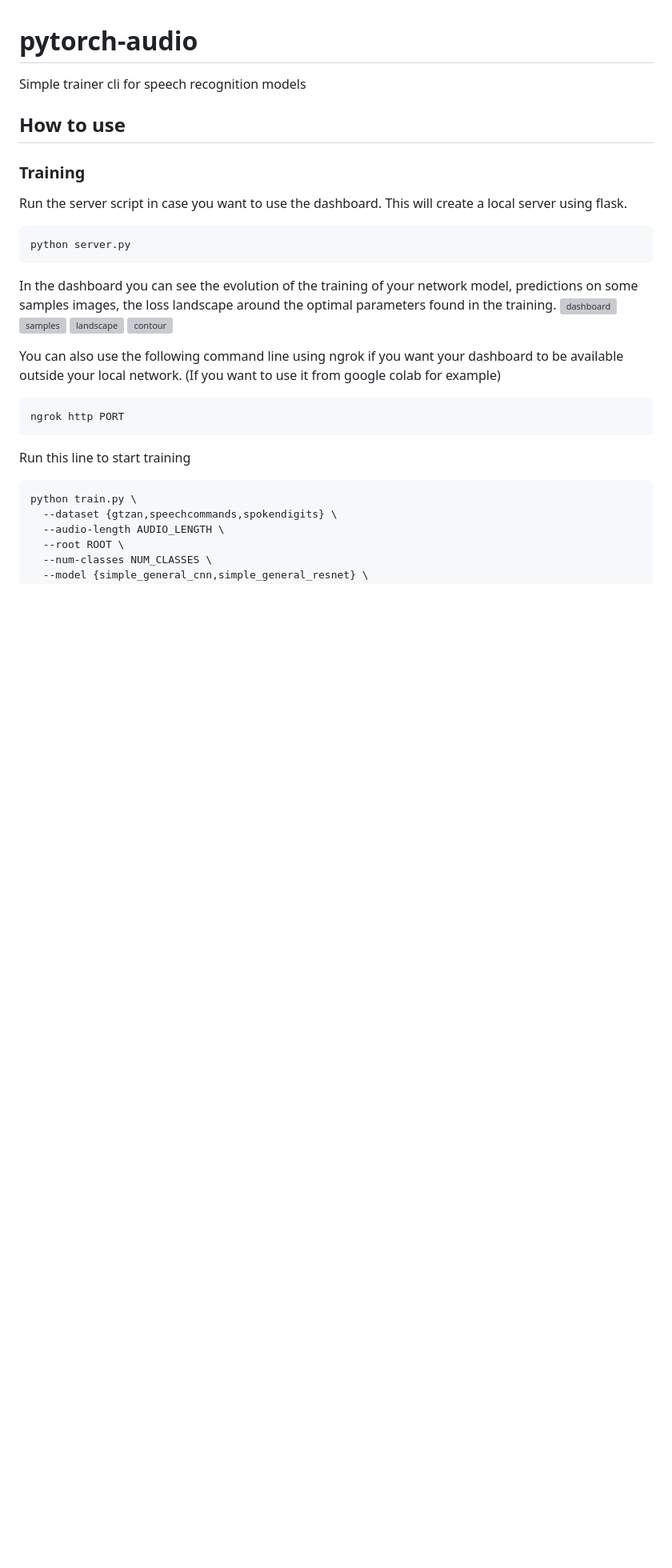
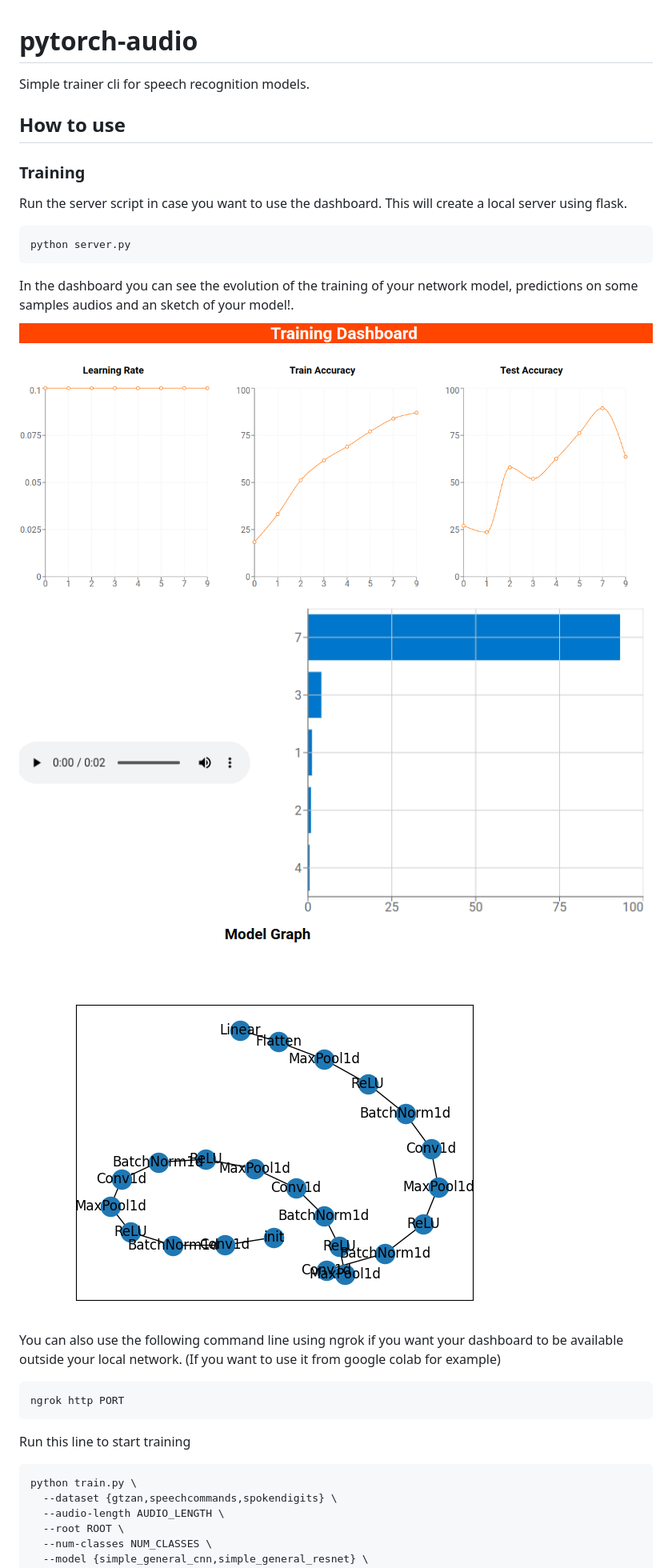
Before and after one commit to elvin-mark/pytorch-audio, a Markdown page: README.md, the part around the change printed below. Shown: that part at 80% size. Rendered like a GitHub page; pictures changed too: samples/dashboard.png (added), samples/modelgraph.png (added), samples/samples.png (added); blank space fills up the shorter version; grey boxes are pictures that could not be loaded.

````diff
--- a/README.md
+++ b/README.md
@@ -1,6 +1,6 @@
 # pytorch-audio
 
-Simple trainer cli for speech recognition models
+Simple trainer cli for speech recognition models.
 
 ## How to use
 
@@ -12,11 +12,10 @@ Run the server script in case you want to use the dashboard. This will create a
 python server.py
 ```
 
-In the dashboard you can see the evolution of the training of your network model, predictions on some samples images, the loss landscape around the optimal parameters found in the training.
+In the dashboard you can see the evolution of the training of your network model, predictions on some samples audios and an sketch of your model!.
 ![dashboard](samples/dashboard.png?raw=true "Dashboard")
 ![samples](samples/samples.png?raw=true "Samples")
-![landscape](samples/loss_landscape.png?raw=true "Landscape")
-![contour](samples/contour.png?raw=true "Contour")
+![modelgraph](samples/modelgraph.png?raw=true "Model Graph")
 
 You can also use the following command line using ngrok if you want your dashboard to be available outside your local network. (If you want to use it from google colab for example)
 
````
Also changed, not shown: other parts of README.md (+8 -8 lines).
